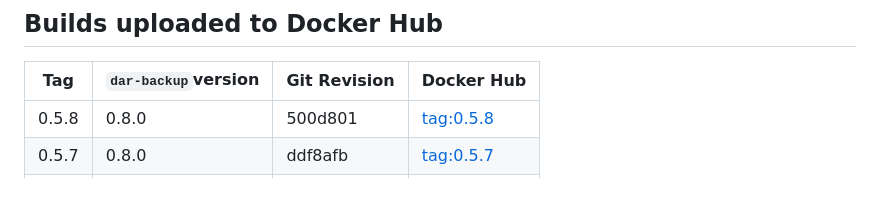
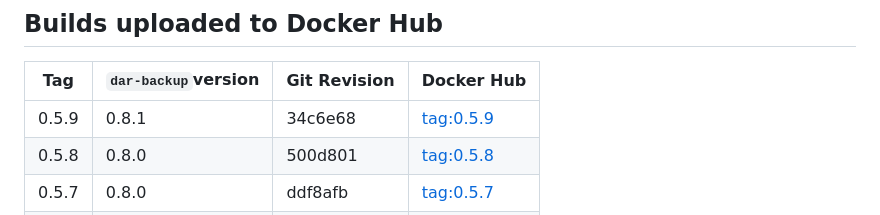
Before and after one commit to per2jensen/dar-backup-image, a Markdown page: README.md, the part around the change. Drawn GitHub-style; blank space fills up the shorter version.

Commit message:
Release: add tag 0.5.9

```diff
--- a/README.md
+++ b/README.md
@@ -79,6 +79,7 @@ Use `dar-backup-image` to centralize and simplify your backup operations — wit
 
 |Tag|`dar-backup`version|Git Revision|Docker Hub|
 |---|-------------------|------------|----------|
+| 0.5.9| 0.8.1| 34c6e68|[tag:0.5.9](https://hub.docker.com/layers/per2jensen/dar-backup/0.5.9/images/sha256:9d440fbbc0f4cd39f40b271ed19b55bcf1b4ed580d29a5ee0947109d770b7c14)|
 | 0.5.8| 0.8.0| 500d801|[tag:0.5.8](https://hub.docker.com/layers/per2jensen/dar-backup/0.5.8/images/sha256:f8d438aa2e907661c14f42c2202c09776b777f4fd24cec49fee4a6b759306594)|
 | 0.5.7| 0.8.0| ddf8afb|[tag:0.5.7](https://hub.docker.com/layers/per2jensen/dar-backup/0.5.7/images/sha256:d66580f01bf9cbfc18267c3da4df25c9c0d4cd73f49e983ee71dd26742899f49)|
 | 0.5.6 | 0.8.0 | b583e85 | [tag:0.5.6](https://hub.docker.com/layers/per2jensen/dar-backup/0.5.6/images/sha256-ef94dae75ecc698f4e81d49020fcf1c3d0490d3c257f97c3dd33c974d6e1c496) |
```
